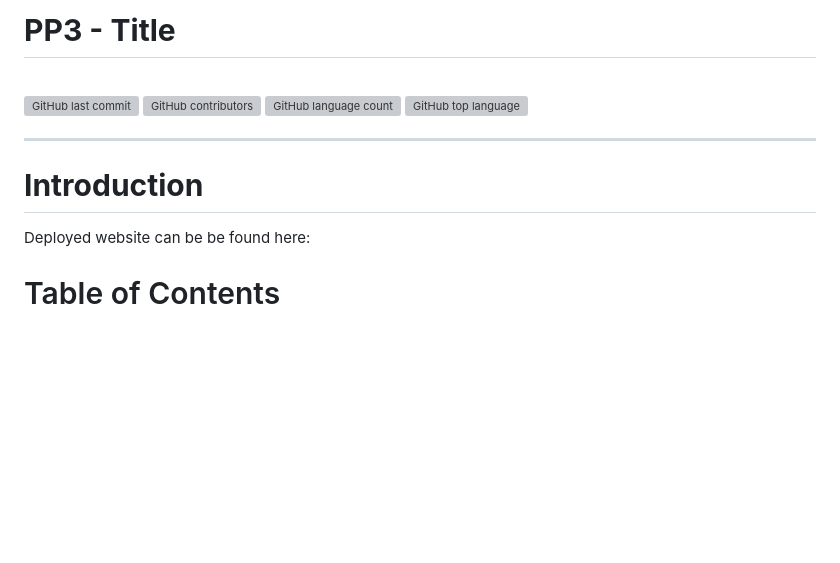
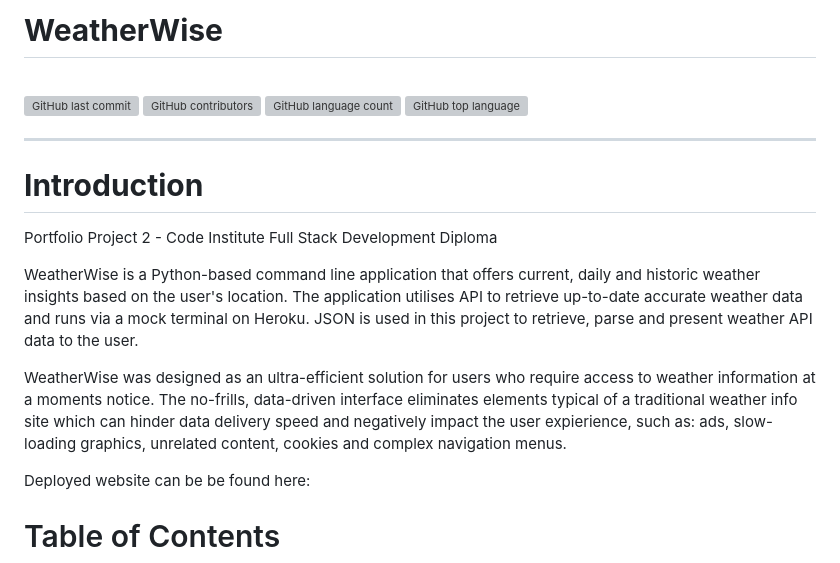
Before and after one commit to k-nadia/project-3, a Markdown page: README.md, the part around the change. Rendered like a GitHub page; blank space fills up the shorter version; grey boxes are pictures that could not be loaded.

Commit message:
Add introductory information overview about the WeatherWise application

```diff
--- a/README.md
+++ b/README.md
@@ -1,4 +1,4 @@
-# **PP3 - Title**
+# **WeatherWise**
 
 <br>
 
@@ -10,6 +10,14 @@
 <hr>
 
 # **Introduction**
+
+
+Portfolio Project 2 - Code Institute Full Stack Development Diploma
+
+WeatherWise is a Python-based command line application that offers current, daily and historic weather insights based on the user's location. The application utilises API to retrieve up-to-date accurate weather data and runs via a mock terminal on Heroku. JSON is used in this project to retrieve, parse and present weather API data to the user.
+
+WeatherWise was designed as an ultra-efficient solution for users who require access to weather information at a moments notice. The no-frills, data-driven interface eliminates elements typical of a traditional weather info site which can hinder data delivery speed and negatively impact the user expierience, such as: ads, slow-loading graphics, unrelated content, cookies and complex navigation menus.
+
 Deployed website can be be found here:
 
 # Table of Contents
```
